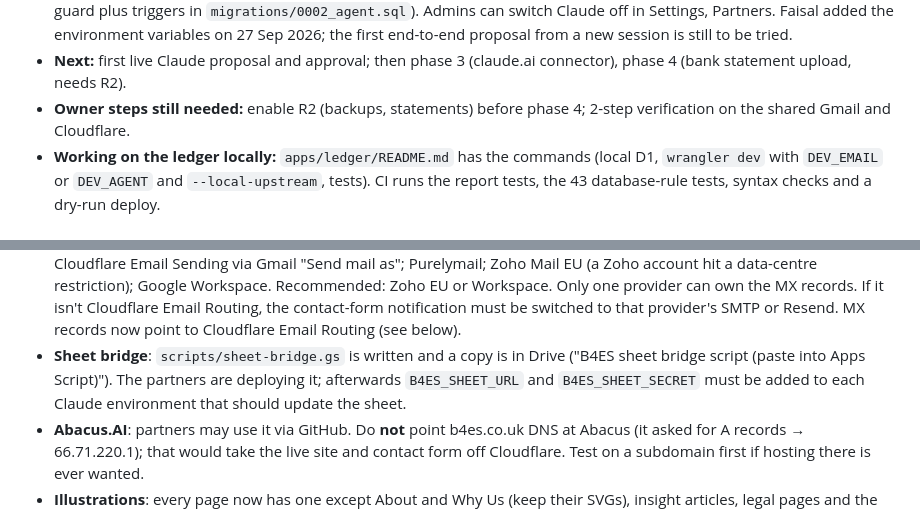
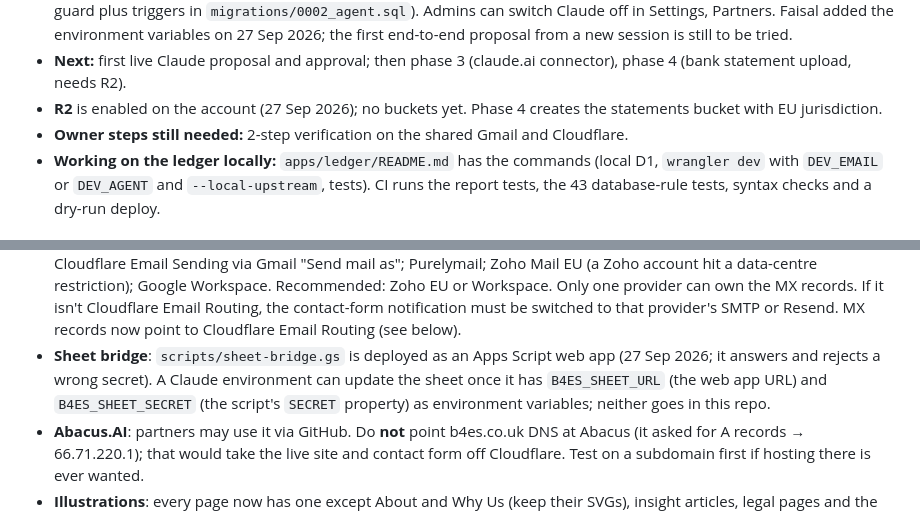
Before and after one commit to b4esadmin-creator/b4es-website, a Markdown page: CLAUDE.md, 2 parts joined by grey strips. Drawn GitHub-style.

Commit message:
CLAUDE.md: R2 enabled, sheet bridge deployed (#38)
Claude-Session: https://claude.ai/code/session_01MQnpNKCZga5BDLhBW57Rha

Co-authored-by: Claude <noreply@anthropic.com>

```diff
--- a/CLAUDE.md
+++ b/CLAUDE.md
@@ -142,8 +142,10 @@ partners (26 Sep 2026):
   tried.
 - **Next:** first live Claude proposal and approval; then phase 3
   (claude.ai connector), phase 4 (bank statement upload, needs R2).
-- **Owner steps still needed:** enable R2 (backups, statements) before
-  phase 4; 2-step verification on the shared Gmail and Cloudflare.
+- **R2** is enabled on the account (27 Sep 2026); no buckets yet. Phase 4
+  creates the statements bucket with EU jurisdiction.
+- **Owner steps still needed:** 2-step verification on the shared Gmail and
+  Cloudflare.
 - **Working on the ledger locally:** `apps/ledger/README.md` has the
   commands (local D1, `wrangler dev` with `DEV_EMAIL` or `DEV_AGENT` and
   `--local-upstream`, tests). CI runs the report tests, the 43
@@ -242,10 +244,11 @@ partners (26 Sep 2026):
   Cloudflare Email Routing, the contact-form notification must be switched
   to that provider's SMTP or Resend. MX records now point to Cloudflare
   Email Routing (see below).
-- **Sheet bridge**: `scripts/sheet-bridge.gs` is written and a copy is in
-  Drive ("B4ES sheet bridge script (paste into Apps Script)"). The partners
-  are deploying it; afterwards `B4ES_SHEET_URL` and `B4ES_SHEET_SECRET` must
-  be added to each Claude environment that should update the sheet.
+- **Sheet bridge**: `scripts/sheet-bridge.gs` is deployed as an Apps Script
+  web app (27 Sep 2026; it answers and rejects a wrong secret). A Claude
+  environment can update the sheet once it has `B4ES_SHEET_URL` (the web
+  app URL) and `B4ES_SHEET_SECRET` (the script's `SECRET` property) as
+  environment variables; neither goes in this repo.
 - **Abacus.AI**: partners may use it via GitHub. Do **not** point
   b4es.co.uk DNS at Abacus (it asked for A records → 66.71.220.1); that
   would take the live site and contact form off Cloudflare. Test on a
```
